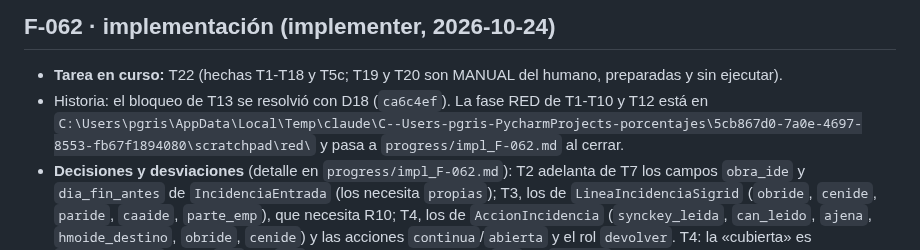
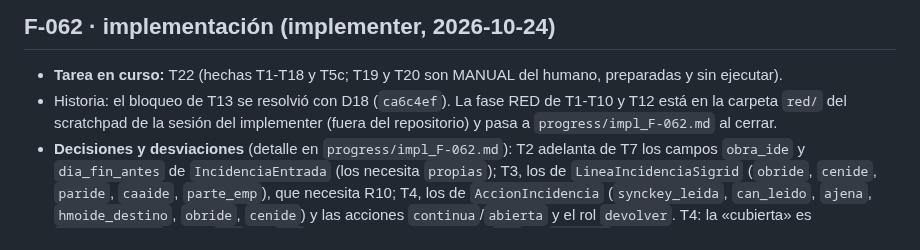
Before and after one commit to ruesma-dev/dedicacion-partes, a Markdown page: progress/current.md, the part around the change. Drawn GitHub-style.

Commit message:
F-062 T22: current.md sin la ruta del scratchpad (test_f008 R21 la toma por GUID)
Co-Authored-By: Claude Opus 5.5 <noreply@anthropic.com>
Claude-Session: https://claude.ai/code/session_01RE79iYbqXohmxSL2wZdutm

```diff
--- a/progress/current.md
+++ b/progress/current.md
@@ -23,8 +23,8 @@ preflight) y T20 (escritura en modo pruebas sobre la 0404).
   del humano, preparadas y sin ejecutar).
 - Historia: el bloqueo de T13 se resolvió con D18 (`ca6c4ef`). La fase RED
   de T1-T10 y T12 está en
-  `C:\Users\pgris\AppData\Local\Temp\claude\C--Users-pgris-PycharmProjects-porcentajes\5cb867d0-7a0e-4697-8553-fb67f1894080\scratchpad\red\`
-  y pasa a `progress/impl_F-062.md` al cerrar.
+  la carpeta `red/` del scratchpad de la sesión del implementer (fuera del
+  repositorio) y pasa a `progress/impl_F-062.md` al cerrar.
 - **Decisiones y desviaciones** (detalle en `progress/impl_F-062.md`):
   T2 adelanta de T7 los campos `obra_ide` y `dia_fin_antes` de
   `IncidenciaEntrada` (los necesita `propias`); T3, los de
```
